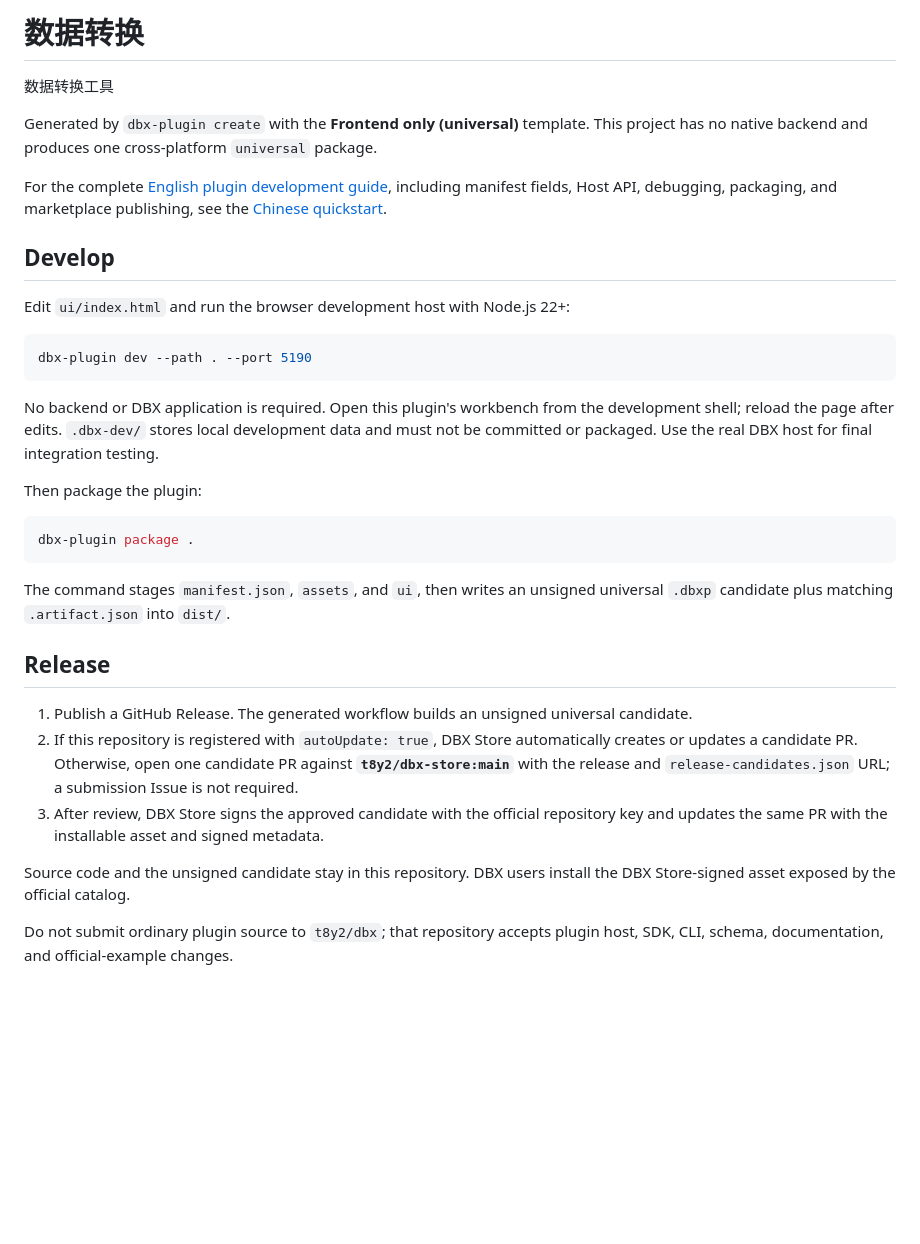
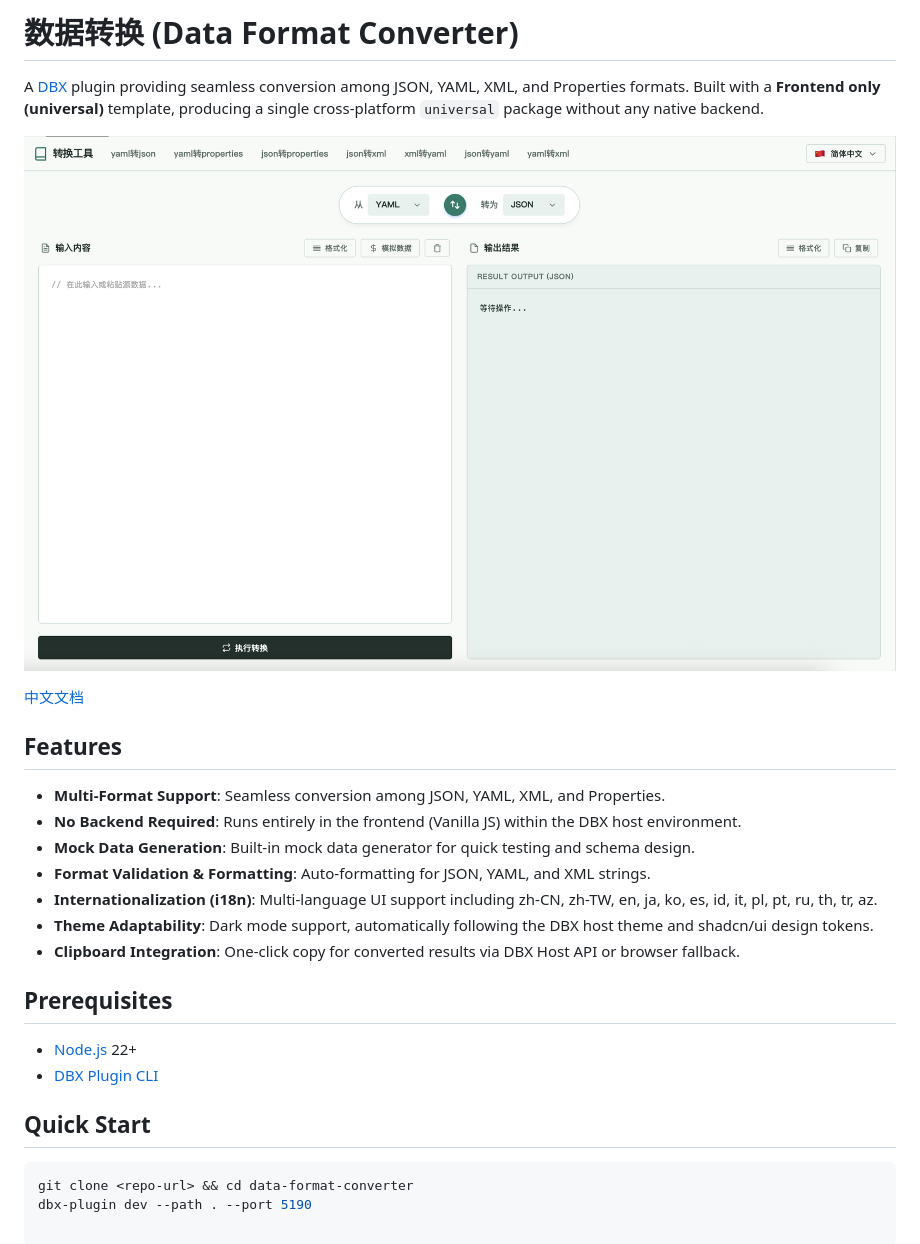
Before and after one commit to IceFoxs/dbx-plugin-data-convert, a Markdown page: README.md, the part around the change. GitHub-like rendering; pictures changed too: docs/screen.png (added); blank space fills up the shorter version.

Commit message:
修改README，增加LICENSE

````diff
--- a/README.md
+++ b/README.md
@@ -1,35 +1,29 @@
-# 数据转换
+# 数据转换 (Data Format Converter)
 
-数据转换工具
+A [DBX](https://dbxio.com) plugin providing seamless conversion among JSON, YAML, XML, and Properties formats. Built with a **Frontend only (universal)** template, producing a single cross-platform `universal` package without any native backend.
 
-Generated by `dbx-plugin create` with the **Frontend only (universal)** template. This project has no native backend and produces one cross-platform `universal` package.
+![Data Format Converter workbench interface](docs/screen.png)
 
-For the complete [English plugin development guide](https://dbxio.com/en/docs/plugin-development), including manifest fields, Host API, debugging, packaging, and marketplace publishing, see the [Chinese quickstart](../../../../GETTING_STARTED.zh-CN.md).
 
-## Develop
+[中文文档](README.zh-CN.md)
 
-Edit `ui/index.html` and run the browser development host with Node.js 22+:
+## Features
+
+- **Multi-Format Support**: Seamless conversion among JSON, YAML, XML, and Properties.
+- **No Backend Required**: Runs entirely in the frontend (Vanilla JS) within the DBX host environment.
+- **Mock Data Generation**: Built-in mock data generator for quick testing and schema design.
+- **Format Validation & Formatting**: Auto-formatting for JSON, YAML, and XML strings.
+- **Internationalization (i18n)**: Multi-language UI support including zh-CN, zh-TW, en, ja, ko, es, id, it, pl, pt, ru, th, tr, az.
+- **Theme Adaptability**: Dark mode support, automatically following the DBX host theme and shadcn/ui design tokens.
+- **Clipboard Integration**: One-click copy for converted results via DBX Host API or browser fallback.
+
+## Prerequisites
+
+- [Node.js](https://nodejs.org/) 22+
+- [DBX Plugin CLI](https://www.npmjs.com/package/@dbx-app/plugin-cli)
+
+## Quick Start
 
 ```bash
+git clone <repo-url> && cd data-format-converter
 dbx-plugin dev --path . --port 5190
-```
-
-No backend or DBX application is required. Open this plugin's workbench from the development shell; reload the page after edits. `.dbx-dev/` stores local development data and must not be committed or packaged. Use the real DBX host for final integration testing.
-
-Then package the plugin:
-
-```bash
-dbx-plugin package .
-```
-
-The command stages `manifest.json`, `assets`, and `ui`, then writes an unsigned universal `.dbxp` candidate plus matching `.artifact.json` into `dist/`.
-
-## Release
-
-1. Publish a GitHub Release. The generated workflow builds an unsigned universal candidate.
-2. If this repository is registered with `autoUpdate: true`, DBX Store automatically creates or updates a candidate PR. Otherwise, open one candidate PR against **`t8y2/dbx-store:main`** with the release and `release-candidates.json` URL; a submission Issue is not required.
-3. After review, DBX Store signs the approved candidate with the official repository key and updates the same PR with the installable asset and signed metadata.
-
-Source code and the unsigned candidate stay in this repository. DBX users install the DBX Store-signed asset exposed by the official catalog.
-
-Do not submit ordinary plugin source to `t8y2/dbx`; that repository accepts plugin host, SDK, CLI, schema, documentation, and official-example changes.
````
Also changed, not shown: README.zh-CN.md (added, +26 -0 lines), 1 other file.
